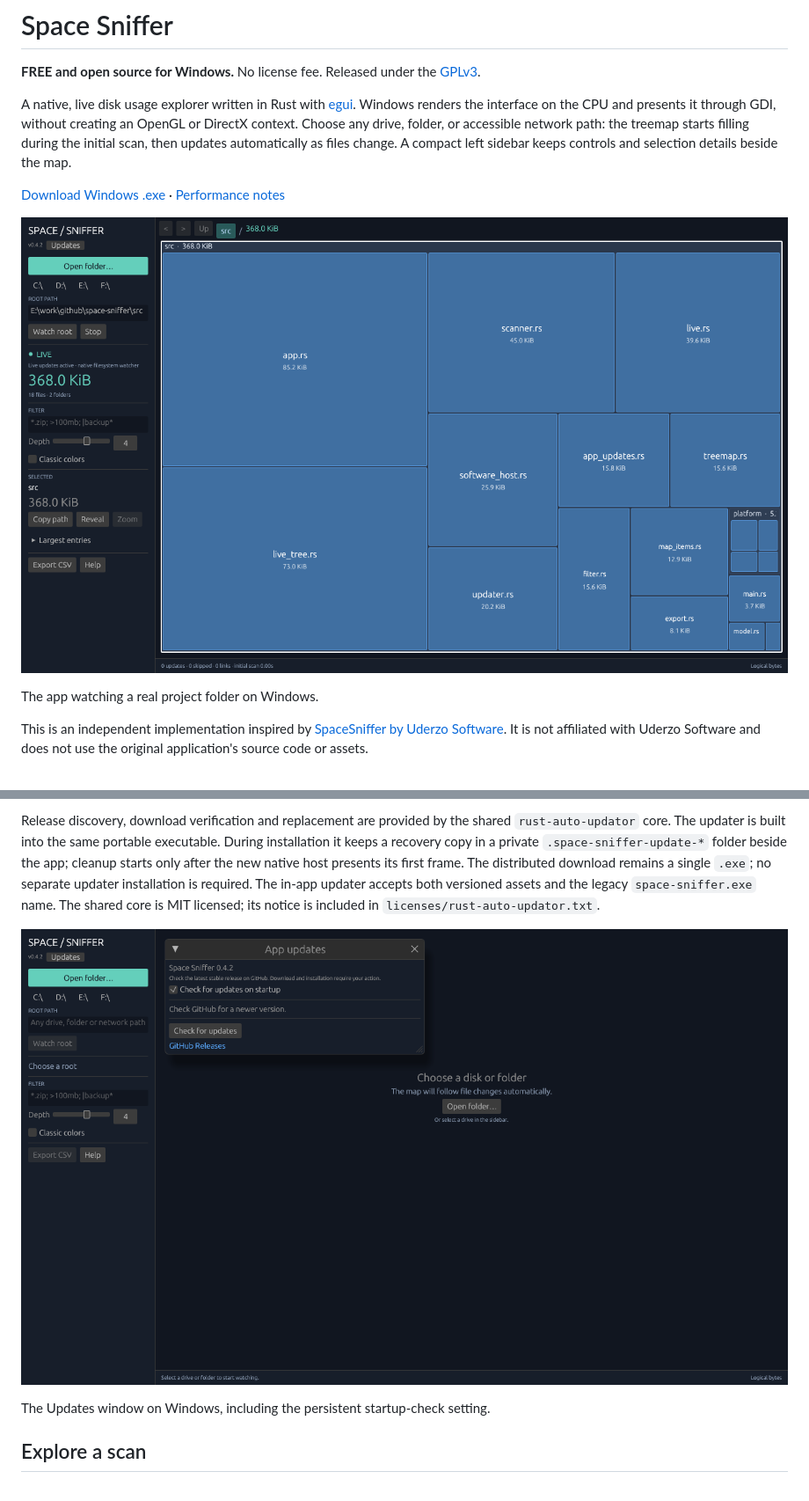
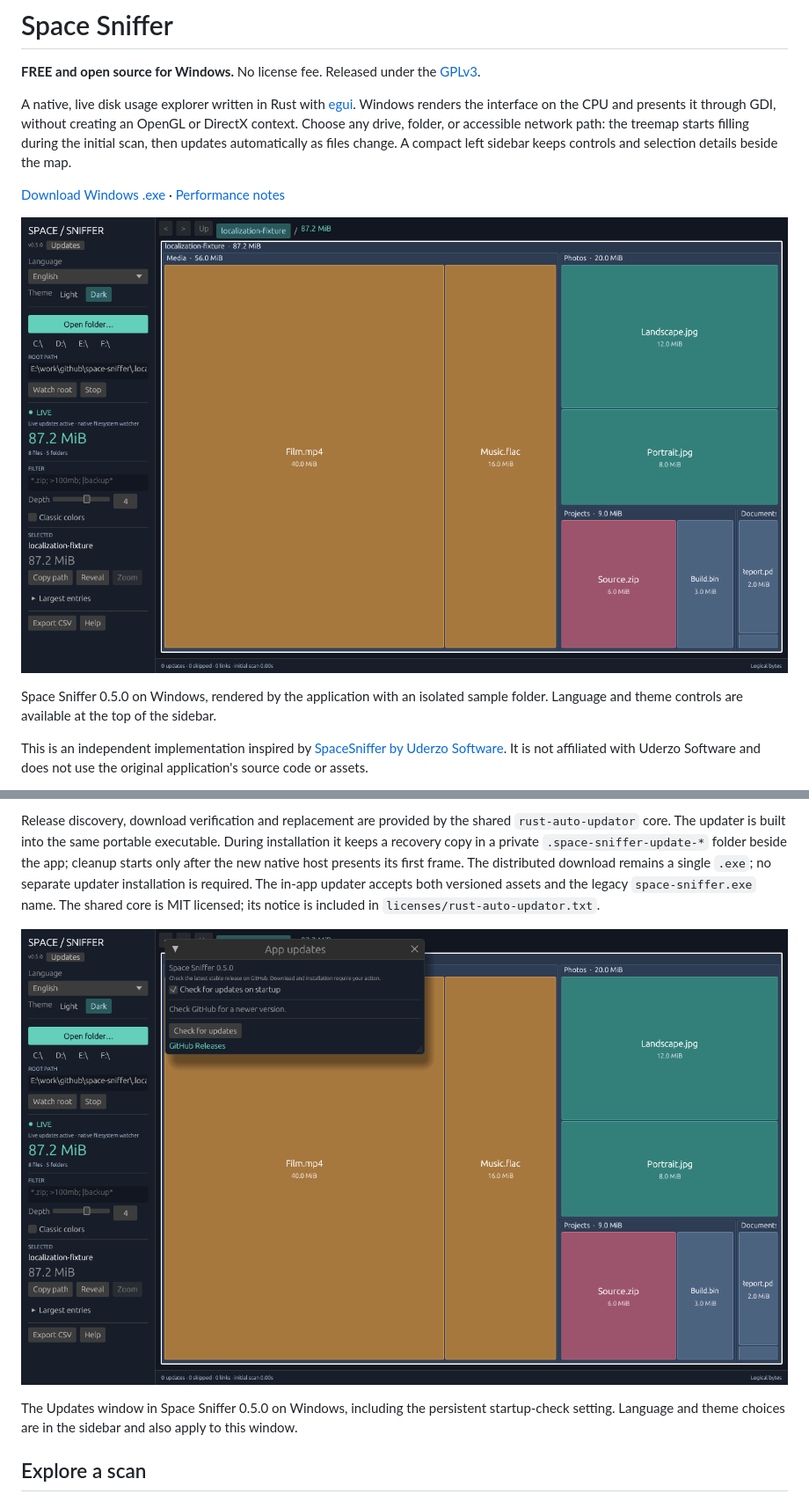
Before and after one commit to siarheisinelnikau/space-sniffer, a Markdown page: README.md, 2 parts joined by grey strips. Shown at 88% size. Rendered like a GitHub page; pictures changed too: docs/screenshot.png, docs/updates.png.

```diff
--- a/README.md
+++ b/README.md
@@ -8,7 +8,7 @@ A native, live disk usage explorer written in Rust with [egui](https://github.co
 
 ![Space Sniffer on Windows: compact sidebar and live nested disk usage map](docs/screenshot.png)
 
-The app watching a real project folder on Windows.
+Space Sniffer 0.5.0 on Windows, rendered by the application with an isolated sample folder. Language and theme controls are available at the top of the sidebar.
 
 This is an independent implementation inspired by [SpaceSniffer by Uderzo Software](https://www.uderzo.it/main_products/space_sniffer/). It is not affiliated with Uderzo Software and does not use the original application's source code or assets.
 
@@ -97,7 +109,7 @@ Release discovery, download verification and replacement are provided by the sha
 
 ![Space Sniffer Updates settings showing the installed version, startup-check preference, and manual update check](docs/updates.png)
 
-The Updates window on Windows, including the persistent startup-check setting.
+The Updates window in Space Sniffer 0.5.0 on Windows, including the persistent startup-check setting. Language and theme choices are in the sidebar and also apply to this window.
 
 ## Explore a scan
 
```
Also changed, not shown: other parts of README.md (+13 -1 lines), CONTRIBUTING.md (+2 -2 lines), docs/localization.md (added, +15 -0 lines), docs/release-notes/v0.5.0.md (added, +27 -0 lines), docs/validation-v0.5.0/README.md (added, +36 -0 lines), docs/help-german.png (added), docs/light-russian.png (added), docs/validation-v0.5.0/icons.png (added), 5 other files.
